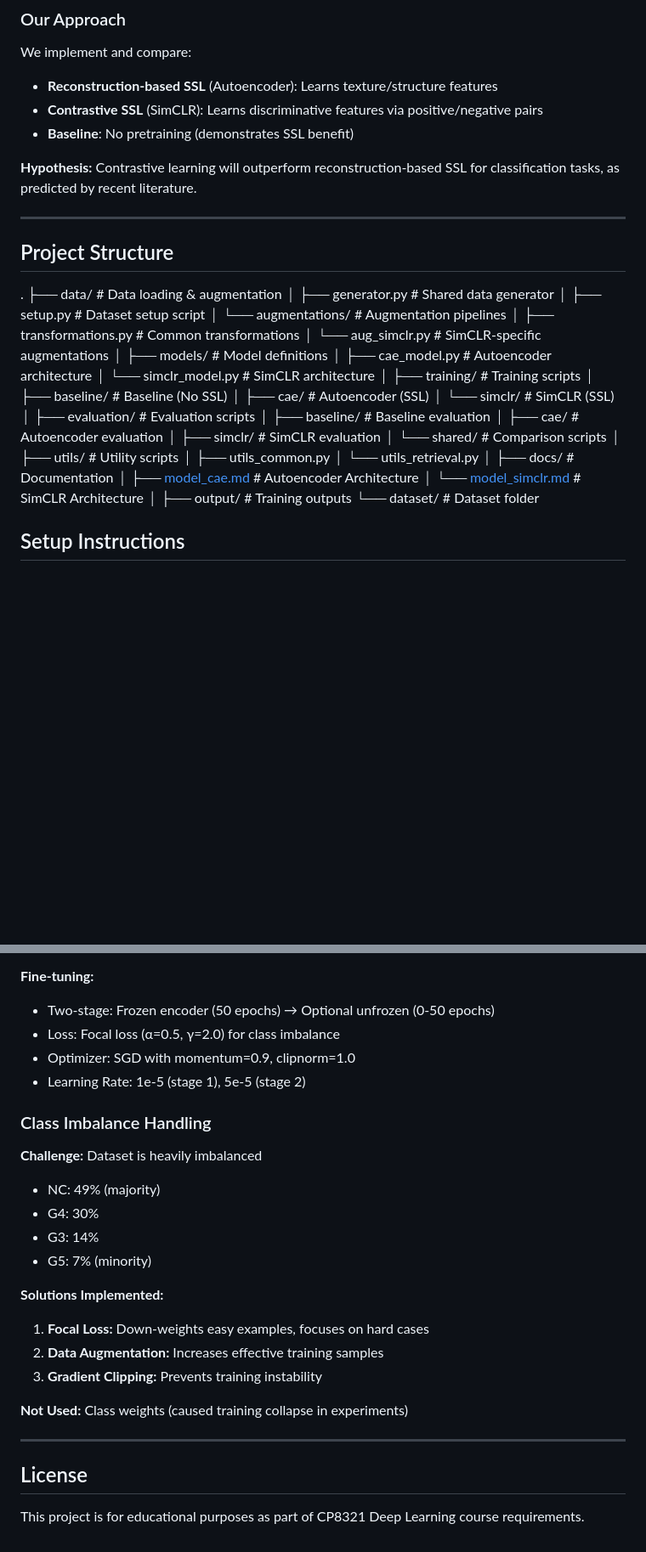
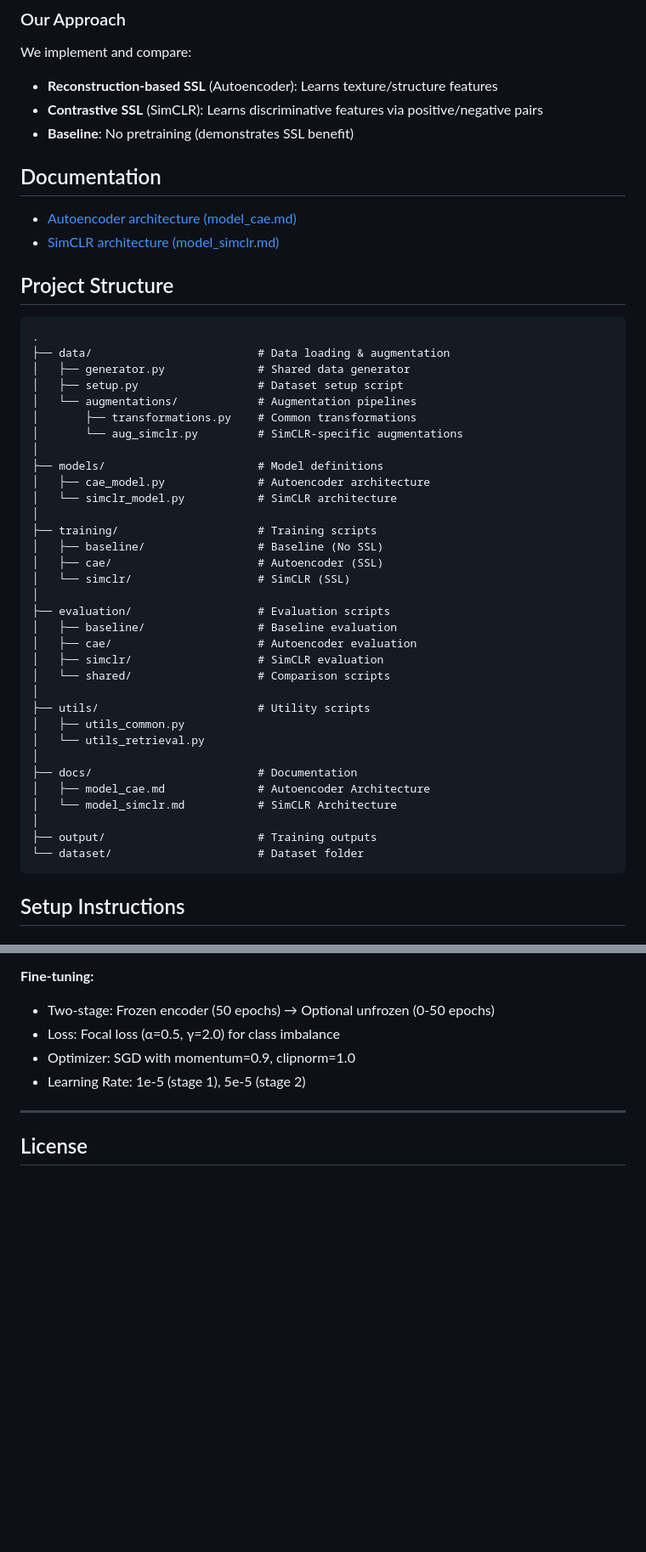
Before and after one commit to satvikkaul/SSL_Prostate_Cancer_Grading, a Markdown page: README.md, 2 parts joined by grey strips. Shown at 85% size. Rendered like a GitHub page; blank space fills up the shorter version.

Commit message:
Revise README to remove hypothesis and class imbalance details
Removed hypothesis on contrastive learning performance and class imbalance handling section. Updated documentation links formatting.

````diff
--- a/README.md
+++ b/README.md
@@ -27,12 +27,12 @@ We implement and compare:
 - **Contrastive SSL** (SimCLR): Learns discriminative features via positive/negative pairs
 - **Baseline**: No pretraining (demonstrates SSL benefit)
 
-**Hypothesis:** Contrastive learning will outperform reconstruction-based SSL for classification tasks, as predicted by recent literature.
-
----
+## Documentation
+- [Autoencoder architecture (model_cae.md)](docs/model_cae.md)
+- [SimCLR architecture (model_simclr.md)](docs/model_simclr.md)
 
 ## Project Structure
-
+```
 .
 ├── data/                         # Data loading & augmentation
 │   ├── generator.py              # Shared data generator
@@ -61,11 +61,13 @@ We implement and compare:
 │   └── utils_retrieval.py
 │
 ├── docs/                         # Documentation
-│   ├── [model_cae.md](docs/model_cae.md)       # Autoencoder Architecture
-│   └── [model_simclr.md](docs/model_simclr.md) # SimCLR Architecture
+│   ├── model_cae.md              # Autoencoder Architecture
+│   └── model_simclr.md           # SimCLR Architecture
 │
 ├── output/                       # Training outputs
 └── dataset/                      # Dataset folder
+```
+
 
 ## Setup Instructions
 
@@ -340,23 +342,6 @@ Output: [NC, G3, G5, G4] probabilities
 - Optimizer: SGD with momentum=0.9, clipnorm=1.0
 - Learning Rate: 1e-5 (stage 1), 5e-5 (stage 2)
 
-### Class Imbalance Handling
-
-**Challenge:** Dataset is heavily imbalanced
-- NC: 49% (majority)
-- G4: 30%
-- G3: 14%
-- G5: 7% (minority)
-
-**Solutions Implemented:**
-1. **Focal Loss:** Down-weights easy examples, focuses on hard cases
-2. **Data Augmentation:** Increases effective training samples
-3. **Gradient Clipping:** Prevents training instability
-
-**Not Used:** Class weights (caused training collapse in experiments)
-
 ---
 
 ## License
-
-This project is for educational purposes as part of CP8321 Deep Learning course requirements.
````
